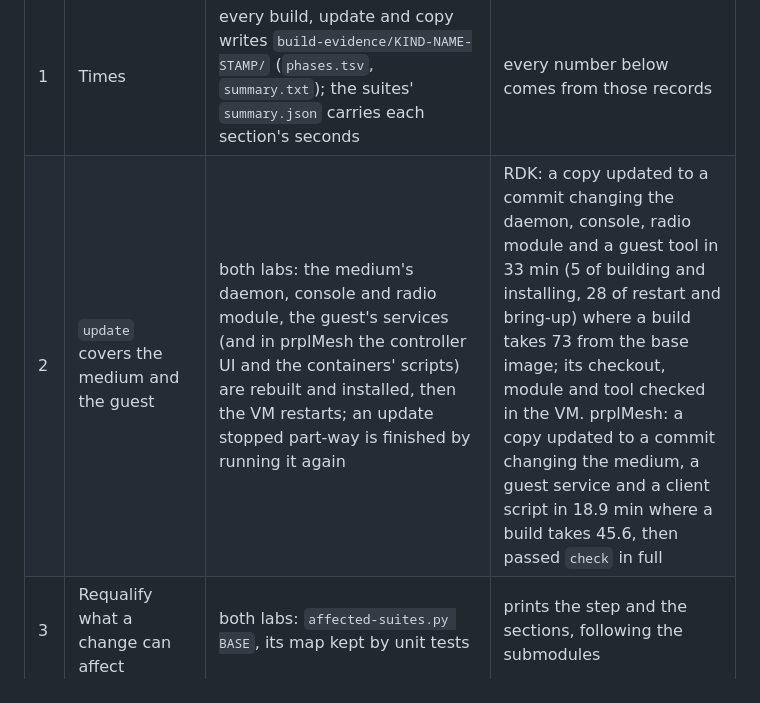
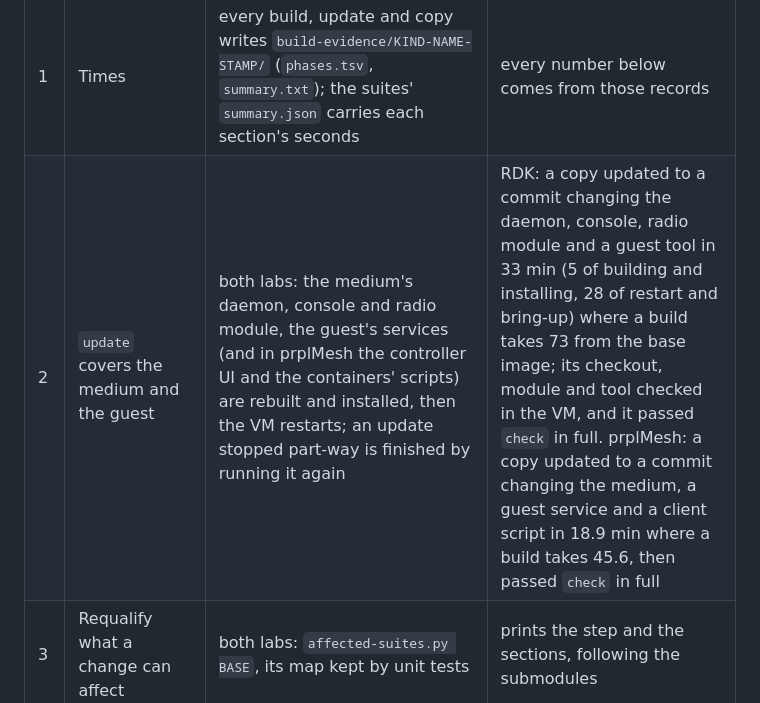
Before and after one commit to boardfarmdevs/easymesh-labs, a Markdown page: docs/proposals/faster-labs.md, the part around the change. GitHub-like rendering.

Commit message:
Faster, cheaper labs: the RDK update's copy passed check in full

```diff
--- a/docs/proposals/faster-labs.md
+++ b/docs/proposals/faster-labs.md
@@ -73,7 +73,7 @@ for it, beside another agent's running lab:
 | # | Change | Where it is | Verified |
 | --- | --- | --- | --- |
 | 1 | Times | every build, update and copy writes `build-evidence/KIND-NAME-STAMP/` (`phases.tsv`, `summary.txt`); the suites' `summary.json` carries each section's seconds | every number below comes from those records |
-| 2 | `update` covers the medium and the guest | both labs: the medium's daemon, console and radio module, the guest's services (and in prplMesh the controller UI and the containers' scripts) are rebuilt and installed, then the VM restarts; an update stopped part-way is finished by running it again | RDK: a copy updated to a commit changing the daemon, console, radio module and a guest tool in 33 min (5 of building and installing, 28 of restart and bring-up) where a build takes 73 from the base image; its checkout, module and tool checked in the VM. prplMesh: a copy updated to a commit changing the medium, a guest service and a client script in 18.9 min where a build takes 45.6, then passed `check` in full |
+| 2 | `update` covers the medium and the guest | both labs: the medium's daemon, console and radio module, the guest's services (and in prplMesh the controller UI and the containers' scripts) are rebuilt and installed, then the VM restarts; an update stopped part-way is finished by running it again | RDK: a copy updated to a commit changing the daemon, console, radio module and a guest tool in 33 min (5 of building and installing, 28 of restart and bring-up) where a build takes 73 from the base image; its checkout, module and tool checked in the VM, and it passed `check` in full. prplMesh: a copy updated to a commit changing the medium, a guest service and a client script in 18.9 min where a build takes 45.6, then passed `check` in full |
 | 3 | Requalify what a change can affect | both labs: `affected-suites.py BASE`, its map kept by unit tests | prints the step and the sections, following the submodules |
 | 4 | A base VM image | both labs: the stages that do not depend on the commit, as an LXD image named by their inputs, made and published on the way | RDK: base stages 1293 s cold, 119 s from the image fetched from the store (`rdk-fast-b` then passed its acceptance). prplMesh: 5.5 min saved a build (its base is small); `prpl-fast-a` from its base passed its acceptance in 45.6 min |
 | 5 | The artifact store | rev140:8180; the RDK images and base image, the prplMesh native archives, its client supplicant and base image | prplMesh native archives built in 15.5 min and fetched in 4 s; the RDK base image fetched and imported in under 85 s. The RDK images' publish and fetch are not yet exercised live (the cold image build stops, item 6) |
```
